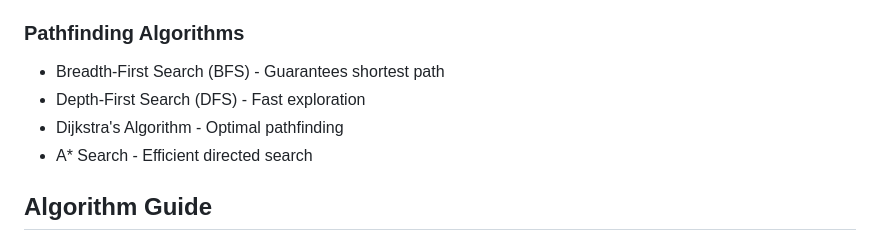
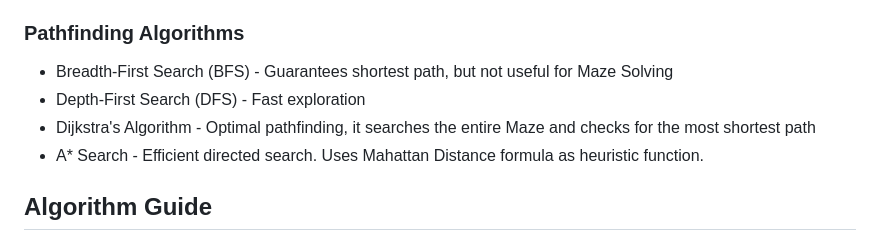
Before and after one commit to Sri-Krishna-V/Smaze, a Markdown page: README.md, the part around the change. Drawn GitHub-style.

```diff
--- a/README.md
+++ b/README.md
@@ -10,10 +10,10 @@ A visually enhanced maze generation and pathfinding visualization tool with mult
 - Guaranteed solvable paths
 
 ### Pathfinding Algorithms
-- Breadth-First Search (BFS) - Guarantees shortest path
+- Breadth-First Search (BFS) - Guarantees shortest path, but not useful for Maze Solving
 - Depth-First Search (DFS) - Fast exploration
-- Dijkstra's Algorithm - Optimal pathfinding
-- A* Search - Efficient directed search
+- Dijkstra's Algorithm - Optimal pathfinding, it searches the entire Maze and checks for the most shortest path
+- A* Search - Efficient directed search. Uses Mahattan Distance formula as heuristic function.
 
 ## Algorithm Guide
 
```
